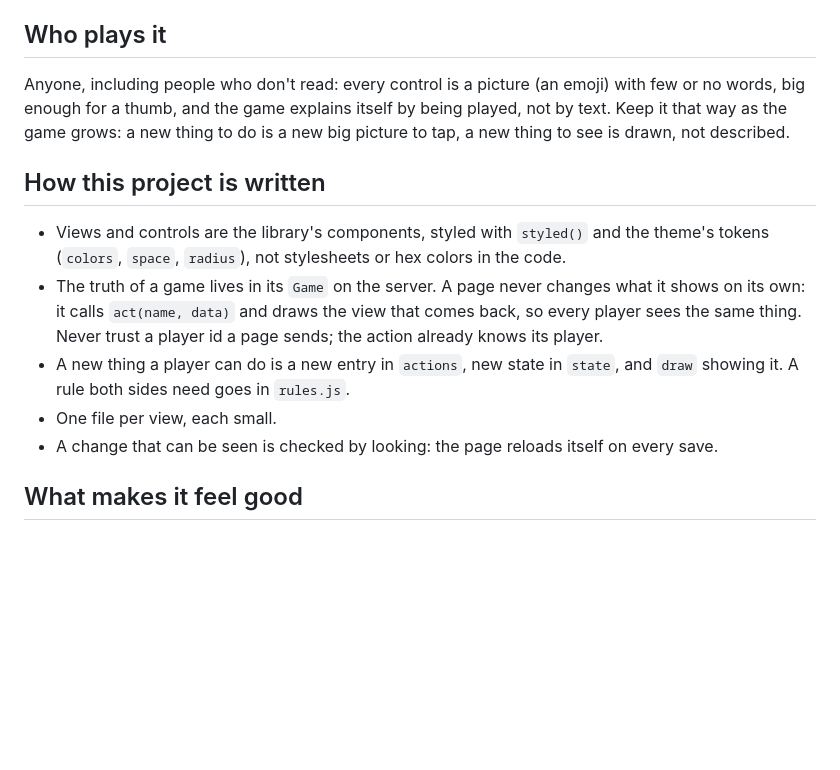
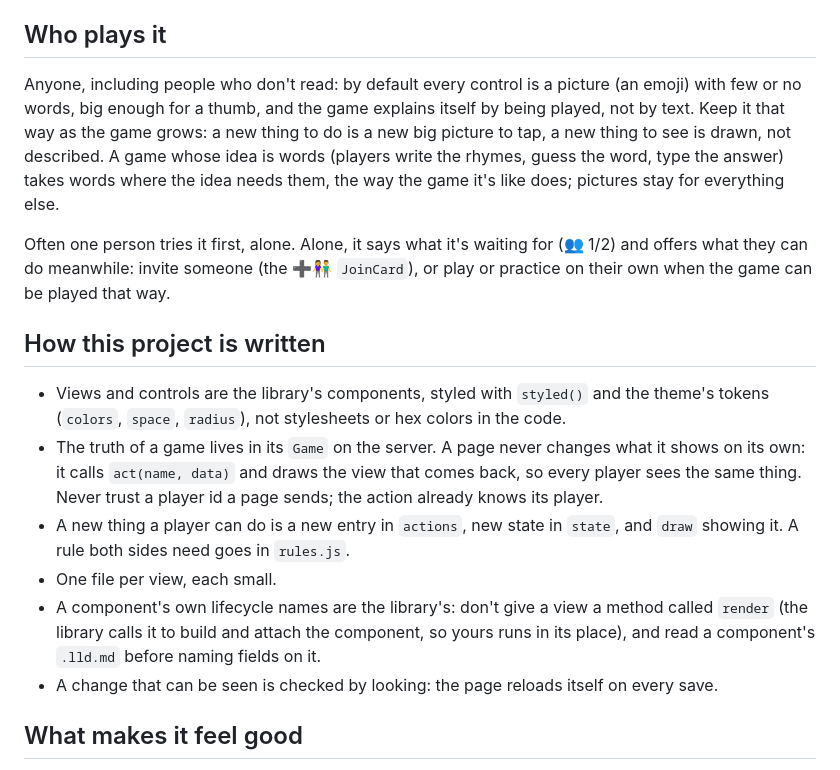
Before and after one commit to fatlard1993/web-game-framework, a Markdown page: scaffold/CLAUDE.md, the part around the change. GitHub-like rendering; blank space fills up the shorter version.

Commit message:
the scaffold's CLAUDE.md lets a game whose idea is words take words, says what a game alone shows, and keeps views off the library's render
Picture-only controls read as absolute: a rap game modeled on one where players type its lines was built with emoji word buttons, and the player had to say twice that they couldn't enter text. A game first tried by one person alone sat waiting with nothing saying why.

```diff
--- a/scaffold/CLAUDE.md
+++ b/scaffold/CLAUDE.md
@@ -27,7 +27,9 @@ Read these before building anything the framework or the component library might
 
 ## Who plays it
 
-Anyone, including people who don't read: every control is a picture (an emoji) with few or no words, big enough for a thumb, and the game explains itself by being played, not by text. Keep it that way as the game grows: a new thing to do is a new big picture to tap, a new thing to see is drawn, not described.
+Anyone, including people who don't read: by default every control is a picture (an emoji) with few or no words, big enough for a thumb, and the game explains itself by being played, not by text. Keep it that way as the game grows: a new thing to do is a new big picture to tap, a new thing to see is drawn, not described. A game whose idea is words (players write the rhymes, guess the word, type the answer) takes words where the idea needs them, the way the game it's like does; pictures stay for everything else.
+
+Often one person tries it first, alone. Alone, it says what it's waiting for (👥 1/2) and offers what they can do meanwhile: invite someone (the ➕👫 `JoinCard`), or play or practice on their own when the game can be played that way.
 
 ## How this project is written
 
@@ -35,6 +37,7 @@ Anyone, including people who don't read: every control is a picture (an emoji) w
 - The truth of a game lives in its `Game` on the server. A page never changes what it shows on its own: it calls `act(name, data)` and draws the view that comes back, so every player sees the same thing. Never trust a player id a page sends; the action already knows its player.
 - A new thing a player can do is a new entry in `actions`, new state in `state`, and `draw` showing it. A rule both sides need goes in `rules.js`.
 - One file per view, each small.
+- A component's own lifecycle names are the library's: don't give a view a method called `render` (the library calls it to build and attach the component, so yours runs in its place), and read a component's `.lld.md` before naming fields on it.
 - A change that can be seen is checked by looking: the page reloads itself on every save.
 
 ## What makes it feel good
```
